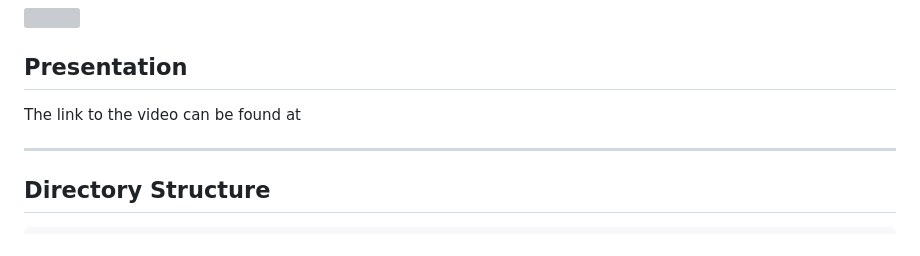
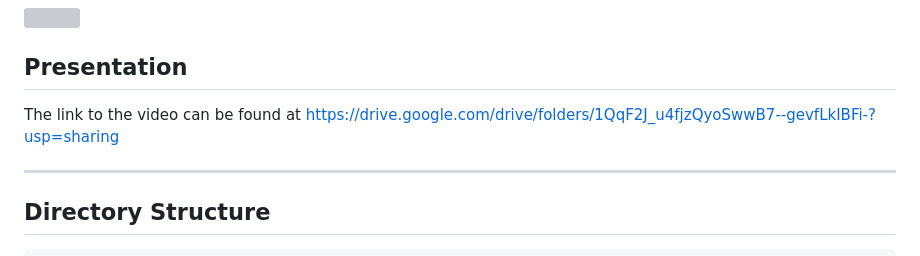
Before and after one commit to Devaanshi-IITM/soft-engg-project-may-2025, a Markdown page: README.md, the part around the change. Rendered like a GitHub page; grey boxes are pictures that could not be loaded.

```diff
--- a/README.md
+++ b/README.md
@@ -76,7 +76,7 @@ Should be available at `http://127.0.0.1:5000/#/`
 
 ## Presentation
 
-The link to the video can be found at []()
+The link to the video can be found at [https://drive.google.com/drive/folders/1QqF2J_u4fjzQyoSwwB7--gevfLkIBFi-?usp=sharing](https://drive.google.com/drive/folders/1QqF2J_u4fjzQyoSwwB7--gevfLkIBFi-?usp=sharing)
 
 ---
 
```
